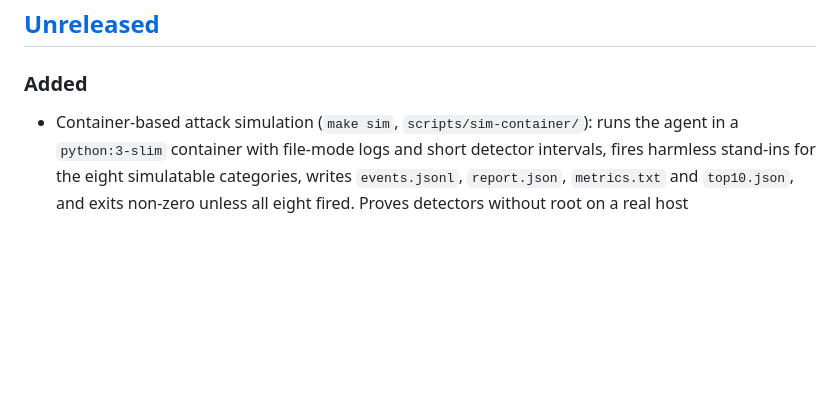
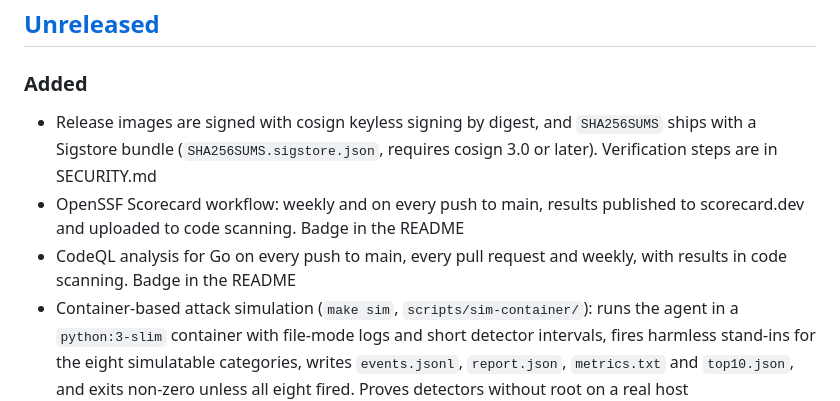
Before and after one commit to MrGuato/pisentry, a Markdown page: CHANGELOG.md, the part around the change. GitHub-like rendering; blank space fills up the shorter version.

Commit message:
docs: restore CHANGELOG entries for cosign, Scorecard and CodeQL
Fixes #35

```diff
--- a/CHANGELOG.md
+++ b/CHANGELOG.md
@@ -6,6 +6,9 @@ All notable changes to pisentry are recorded here. The format follows [Keep a Ch
 
 ### Added
 
+- Release images are signed with cosign keyless signing by digest, and `SHA256SUMS` ships with a Sigstore bundle (`SHA256SUMS.sigstore.json`, requires cosign 3.0 or later). Verification steps are in SECURITY.md
+- OpenSSF Scorecard workflow: weekly and on every push to main, results published to scorecard.dev and uploaded to code scanning. Badge in the README
+- CodeQL analysis for Go on every push to main, every pull request and weekly, with results in code scanning. Badge in the README
 - Container-based attack simulation (`make sim`, `scripts/sim-container/`): runs the agent in a `python:3-slim` container with file-mode logs and short detector intervals, fires harmless stand-ins for the eight simulatable categories, writes `events.jsonl`, `report.json`, `metrics.txt` and `top10.json`, and exits non-zero unless all eight fired. Proves detectors without root on a real host
 - `docs/assets/grafana-top10.png`: the bundled Grafana dashboard rendered from the container simulation
 - Project website at https://mrguato.github.io/pisentry/ (`site/`), built by `scripts/build-site.py` and published by the `pages` workflow. The roadmap and the live numbers are rendered from the GitHub API at build time, so the pages make no requests of their own and rebuild when a milestone or a roadmap issue changes
```
